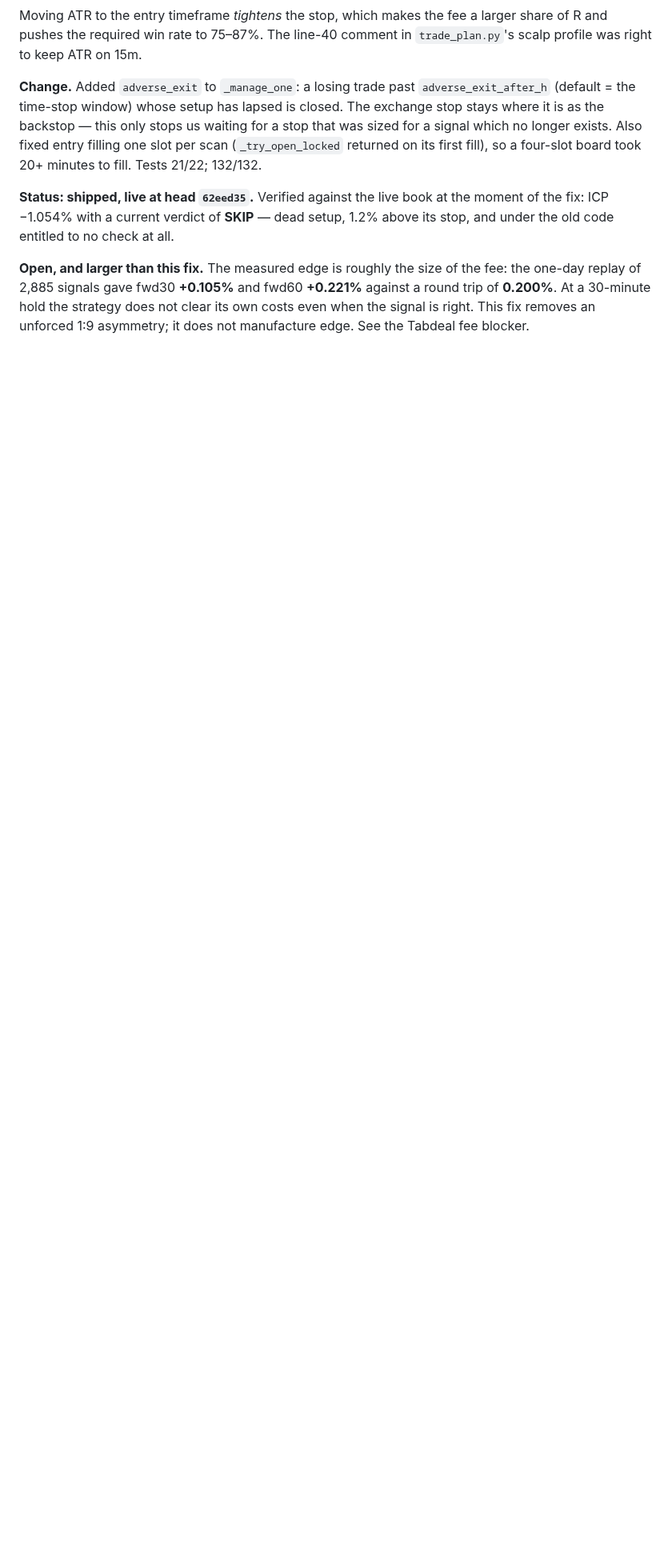
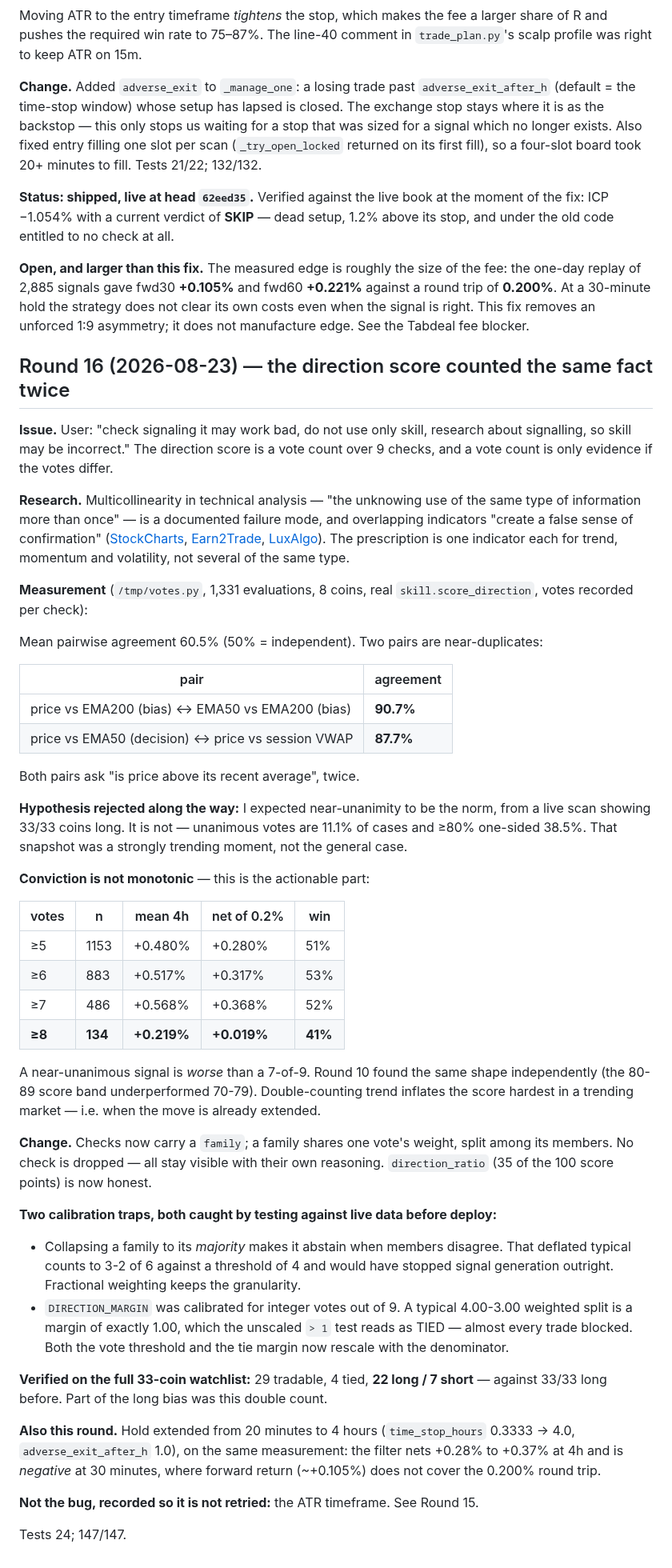
Before and after one commit to seiwaz/crypto-project, a Markdown page: docs/RESEARCH_LOG.md, the part around the change. Shown at 80% size. GitHub-like rendering; blank space fills up the shorter version.

Commit message:
Round 16: the direction score counted the same fact twice

```diff
--- a/docs/RESEARCH_LOG.md
+++ b/docs/RESEARCH_LOG.md
@@ -771,3 +771,74 @@ fee: the one-day replay of 2,885 signals gave fwd30 **+0.105%** and fwd60
 **+0.221%** against a round trip of **0.200%**. At a 30-minute hold the strategy
 does not clear its own costs even when the signal is right. This fix removes an
 unforced 1:9 asymmetry; it does not manufacture edge. See the Tabdeal fee blocker.
+
+## Round 16 (2026-08-23) — the direction score counted the same fact twice
+
+**Issue.** User: "check signaling it may work bad, do not use only skill, research
+about signalling, so skill may be incorrect." The direction score is a vote count
+over 9 checks, and a vote count is only evidence if the votes differ.
+
+**Research.** Multicollinearity in technical analysis — "the unknowing use of the
+same type of information more than once" — is a documented failure mode, and
+overlapping indicators "create a false sense of confirmation"
+([StockCharts](https://chartschool.stockcharts.com/table-of-contents/overview/multicollinearity),
+[Earn2Trade](https://www.earn2trade.com/blog/avoiding-indicator-overlap/),
+[LuxAlgo](https://www.luxalgo.com/blog/common-mistakes-traders-using-indicators/)).
+The prescription is one indicator each for trend, momentum and volatility, not
+several of the same type.
+
+**Measurement** (`/tmp/votes.py`, 1,331 evaluations, 8 coins, real
+`skill.score_direction`, votes recorded per check):
+
+Mean pairwise agreement 60.5% (50% = independent). Two pairs are near-duplicates:
+
+| pair | agreement |
+|---|---|
+| price vs EMA200 (bias) ↔ EMA50 vs EMA200 (bias) | **90.7%** |
+| price vs EMA50 (decision) ↔ price vs session VWAP | **87.7%** |
+
+Both pairs ask "is price above its recent average", twice.
+
+**Hypothesis rejected along the way:** I expected near-unanimity to be the norm,
+from a live scan showing 33/33 coins long. It is not — unanimous votes are 11.1%
+of cases and ≥80% one-sided 38.5%. That snapshot was a strongly trending moment,
+not the general case.
+
+**Conviction is not monotonic** — this is the actionable part:
+
+| votes | n | mean 4h | net of 0.2% | win |
+|---|---|---|---|---|
+| ≥5 | 1153 | +0.480% | +0.280% | 51% |
+| ≥6 | 883 | +0.517% | +0.317% | 53% |
+| ≥7 | 486 | +0.568% | +0.368% | 52% |
+| **≥8** | **134** | **+0.219%** | **+0.019%** | **41%** |
+
+A near-unanimous signal is *worse* than a 7-of-9. Round 10 found the same shape
+independently (the 80-89 score band underperformed 70-79). Double-counting trend
+inflates the score hardest in a trending market — i.e. when the move is already
+extended.
+
+**Change.** Checks now carry a `family`; a family shares one vote's weight,
+split among its members. No check is dropped — all stay visible with their own
+reasoning. `direction_ratio` (35 of the 100 score points) is now honest.
+
+**Two calibration traps, both caught by testing against live data before deploy:**
+- Collapsing a family to its *majority* makes it abstain when members disagree.
+  That deflated typical counts to 3-2 of 6 against a threshold of 4 and would have
+  stopped signal generation outright. Fractional weighting keeps the granularity.
+- `DIRECTION_MARGIN` was calibrated for integer votes out of 9. A typical
+  4.00-3.00 weighted split is a margin of exactly 1.00, which the unscaled `> 1`
+  test reads as TIED — almost every trade blocked. Both the vote threshold and the
+  tie margin now rescale with the denominator.
+
+**Verified on the full 33-coin watchlist:** 29 tradable, 4 tied, **22 long / 7
+short** — against 33/33 long before. Part of the long bias was this double count.
+
+**Also this round.** Hold extended from 20 minutes to 4 hours
+(`time_stop_hours` 0.3333 → 4.0, `adverse_exit_after_h` 1.0), on the same
+measurement: the filter nets +0.28% to +0.37% at 4h and is *negative* at 30
+minutes, where forward return (~+0.105%) does not cover the 0.200% round trip.
+
+**Not the bug, recorded so it is not retried:** the ATR timeframe. See Round 15.
+
+Tests 24; 147/147.
```
